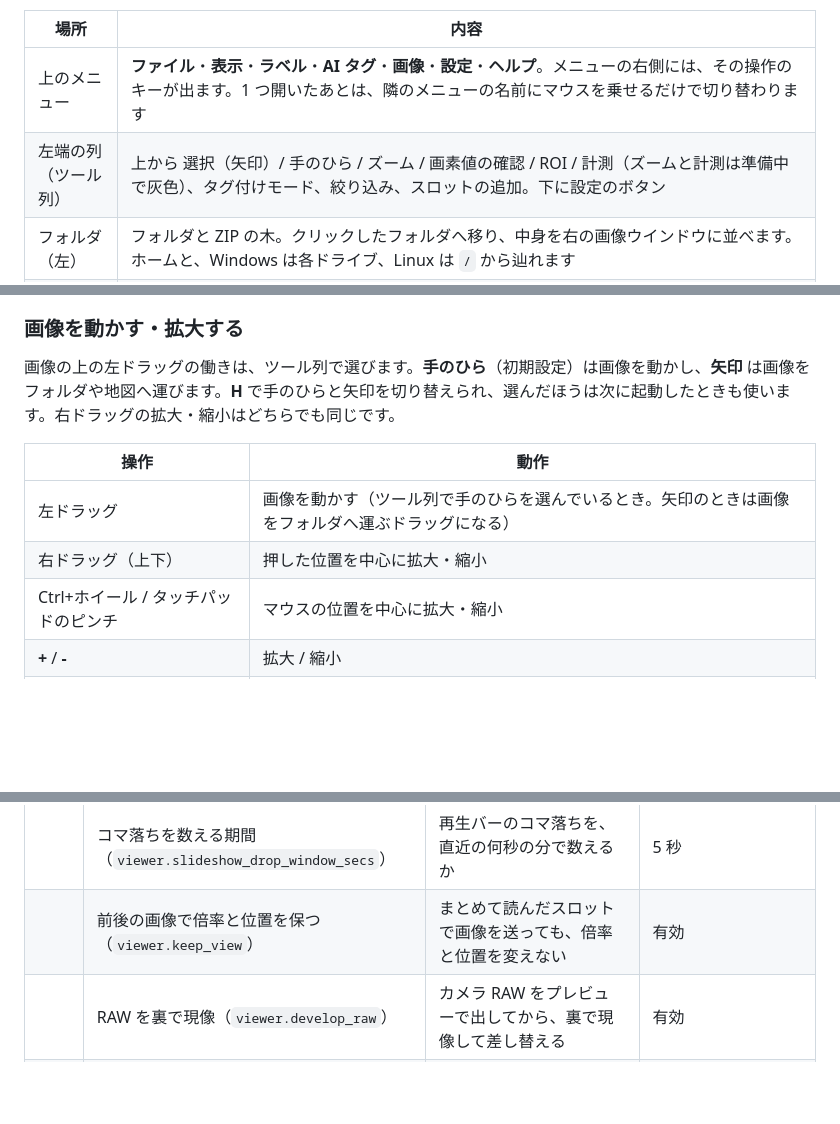
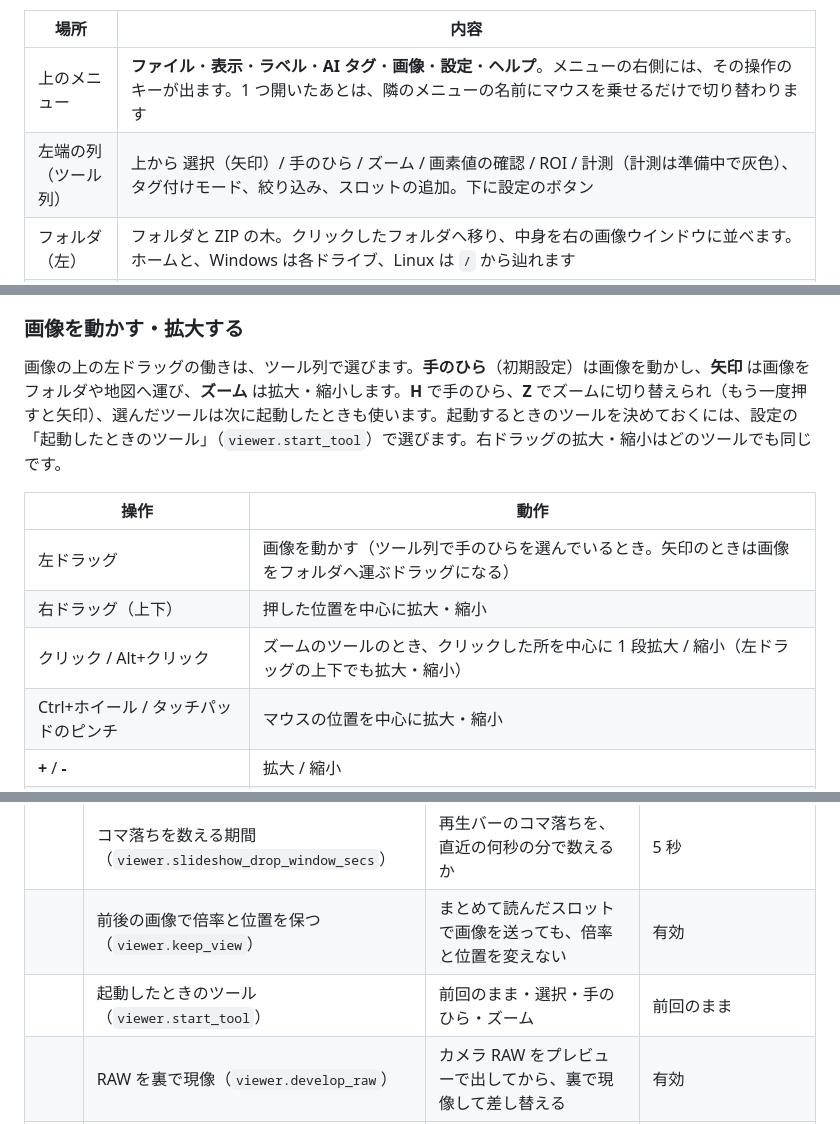
Before and after one commit to xex-ken-xex/vw, a Markdown page: README.md, 3 parts joined by grey strips. Rendered like a GitHub page; blank space fills up the shorter version.

Commit message:
README にズームのツールと起動したときのツールを書く
ズームのツールが使えるようになったのに、README では「準備中で灰色」のままだった。
クリック・Alt+クリック・Z キーと、起動したときのツールの設定を、使う人が見つけられるようにする。

Co-Authored-By: Claude Opus 5.5 <noreply@anthropic.com>
Claude-Session: https://claude.ai/code/session_01PwokjAGnX2Ka39AHCpwnNd

```diff
--- a/README.md
+++ b/README.md
@@ -255,7 +255,7 @@ vw はメインウインドウの中を、4 つのウインドウに分けて使
 | 場所 | 内容 |
 | --- | --- |
 | 上のメニュー | **ファイル**・**表示**・**ラベル**・**AI タグ**・**画像**・**設定**・**ヘルプ**。メニューの右側には、その操作のキーが出ます。1 つ開いたあとは、隣のメニューの名前にマウスを乗せるだけで切り替わります |
-| 左端の列（ツール列） | 上から 選択（矢印）/ 手のひら / ズーム / 画素値の確認 / ROI / 計測（ズームと計測は準備中で灰色）、タグ付けモード、絞り込み、スロットの追加。下に設定のボタン |
+| 左端の列（ツール列） | 上から 選択（矢印）/ 手のひら / ズーム / 画素値の確認 / ROI / 計測（計測は準備中で灰色）、タグ付けモード、絞り込み、スロットの追加。下に設定のボタン |
 | フォルダ（左） | フォルダと ZIP の木。クリックしたフォルダへ移り、中身を右の画像ウインドウに並べます。ホームと、Windows は各ドライブ、Linux は `/` から辿れます |
 | 画像（中央） | 画像を表示する枠（スロット）を並べます |
 | メタデータ（右） | 選んでいるスロットの画像の、ファイル情報と画像内の情報（EXIF など） |
@@ -317,12 +317,13 @@ vw はメインウインドウの中を、4 つのウインドウに分けて使
 
 ### 画像を動かす・拡大する
 
-画像の上の左ドラッグの働きは、ツール列で選びます。**手のひら**（初期設定）は画像を動かし、**矢印** は画像をフォルダや地図へ運びます。**H** で手のひらと矢印を切り替えられ、選んだほうは次に起動したときも使います。右ドラッグの拡大・縮小はどちらでも同じです。
+画像の上の左ドラッグの働きは、ツール列で選びます。**手のひら**（初期設定）は画像を動かし、**矢印** は画像をフォルダや地図へ運び、**ズーム** は拡大・縮小します。**H** で手のひら、**Z** でズームに切り替えられ（もう一度押すと矢印）、選んだツールは次に起動したときも使います。起動するときのツールを決めておくには、設定の「起動したときのツール」（`viewer.start_tool`）で選びます。右ドラッグの拡大・縮小はどのツールでも同じです。
 
 | 操作 | 動作 |
 | --- | --- |
 | 左ドラッグ | 画像を動かす（ツール列で手のひらを選んでいるとき。矢印のときは画像をフォルダへ運ぶドラッグになる） |
 | 右ドラッグ（上下） | 押した位置を中心に拡大・縮小 |
+| クリック / Alt+クリック | ズームのツールのとき、クリックした所を中心に 1 段拡大 / 縮小（左ドラッグの上下でも拡大・縮小） |
 | Ctrl+ホイール / タッチパッドのピンチ | マウスの位置を中心に拡大・縮小 |
 | **+** / **-** | 拡大 / 縮小 |
 | **0** / ヘッダの ⛶ | スロットに合わせる |
@@ -989,6 +990,7 @@ vw では、まとまりのあるフォルダを **データセット** とし
 | | スライドショーの終わり（`viewer.slideshow_end`） | ループ / 最後で止める / 往復 | ループ |
 | | コマ落ちを数える期間（`viewer.slideshow_drop_window_secs`） | 再生バーのコマ落ちを、直近の何秒の分で数えるか | 5 秒 |
 | | 前後の画像で倍率と位置を保つ（`viewer.keep_view`） | まとめて読んだスロットで画像を送っても、倍率と位置を変えない | 有効 |
+| | 起動したときのツール（`viewer.start_tool`） | 前回のまま・選択・手のひら・ズーム | 前回のまま |
 | | RAW を裏で現像（`viewer.develop_raw`） | カメラ RAW をプレビューで出してから、裏で現像して差し替える | 有効 |
 | フォルダツリー | 並び順（`tree.sort`） | ファイル名（数字は数値として比較） / ファイル名（文字列として比較） / 更新日時 | 更新日時 |
 | | 降順（`tree.sort_descending`） | 並び順を逆にする（Z から A、新しい順） | 有効 |
```
Also changed, not shown: other parts of README.md (+1 -0 lines).
